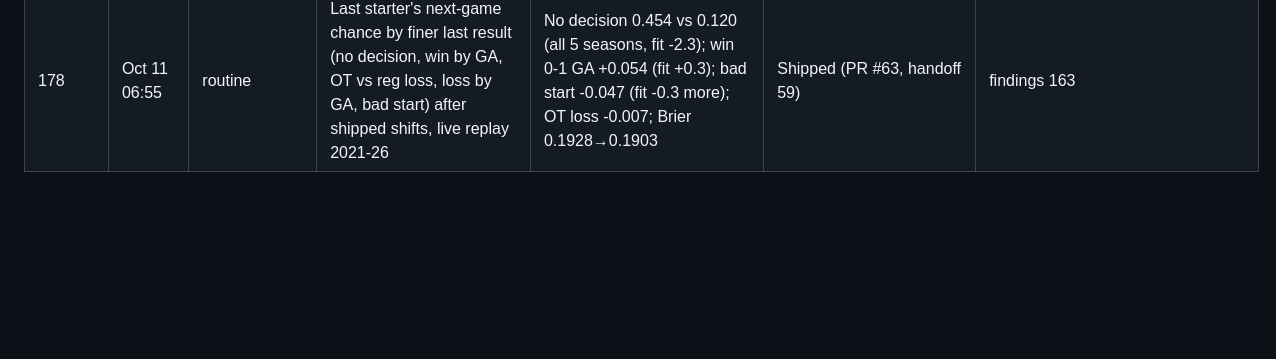
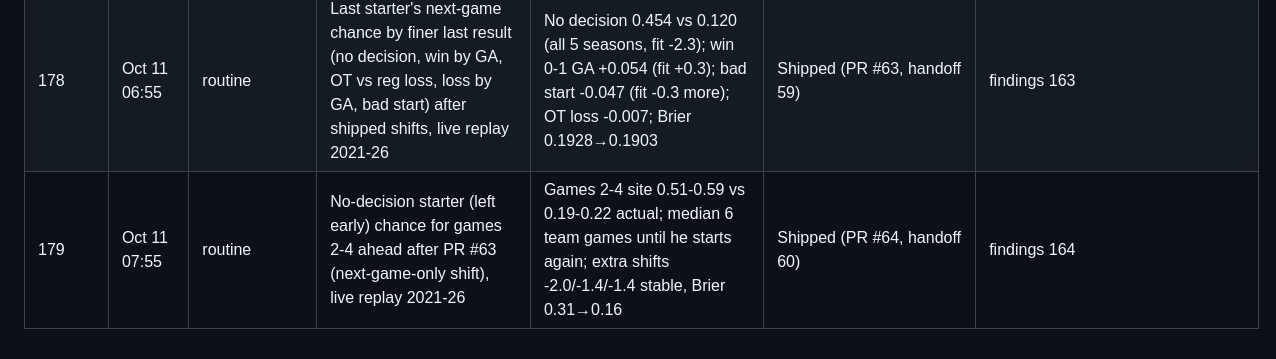
Before and after one commit to Jvansant122/Fantasy-hockey, a Markdown page: docs/ideas-ledger.md, the part around the change. Drawn GitHub-style; blank space fills up the shorter version.

Commit message:
Ideas ledger: week-long cut for goalies who left early shipped
Co-Authored-By: Claude Opus 5.5 <noreply@anthropic.com>
Claude-Session: https://claude.ai/code/session_01U49QPyh9Qchu2FwDqQDxe7

```diff
--- a/docs/ideas-ledger.md
+++ b/docs/ideas-ledger.md
@@ -298,3 +298,4 @@ One row per idea that has been tested, proposed or queued for the Claude Rating,
 | 176 | Oct 11 04:55 | routine | Goalie season_share: renormalise over current goalies after a departure; overall calibration vs next-20-start share (past-only roster), 2021-26 | Normalising no change (sums 0.996; MAE 0.1345 vs 0.1347); shares >0.35 run high (0.71 vs 0.65); ×0.93 (every fold) MSE 0.0309→0.0298, all 5 seasons | Shipped (PR #62, handoff 58, ×0.93); normalising no change | findings 161 |
 | 177 | Oct 11 05:55 | routine | Verification of shipped goalie trade fixes (PRs #57, #58, #61, #62) with live goalie_starts, 2021-26 replay | Movers 1-3: next game 0.322 vs 0.319, Season share 0.297 vs 0.320; after departure no. 1 0.643 vs 0.660; others 0.382 vs 0.381 | No change (fixes confirmed) | findings 162 |
 | 178 | Oct 11 06:55 | routine | Last starter's next-game chance by finer last result (no decision, win by GA, OT vs reg loss, loss by GA, bad start) after shipped shifts, live replay 2021-26 | No decision 0.454 vs 0.120 (all 5 seasons, fit -2.3); win 0-1 GA +0.054 (fit +0.3); bad start -0.047 (fit -0.3 more); OT loss -0.007; Brier 0.1928→0.1903 | Shipped (PR #63, handoff 59) | findings 163 |
+| 179 | Oct 11 07:55 | routine | No-decision starter (left early) chance for games 2-4 ahead after PR #63 (next-game-only shift), live replay 2021-26 | Games 2-4 site 0.51-0.59 vs 0.19-0.22 actual; median 6 team games until he starts again; extra shifts -2.0/-1.4/-1.4 stable, Brier 0.31→0.16 | Shipped (PR #64, handoff 60) | findings 164 |
```
